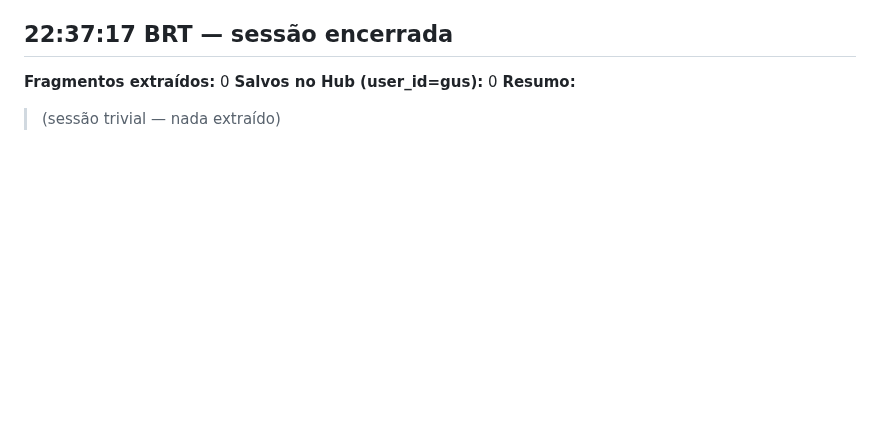
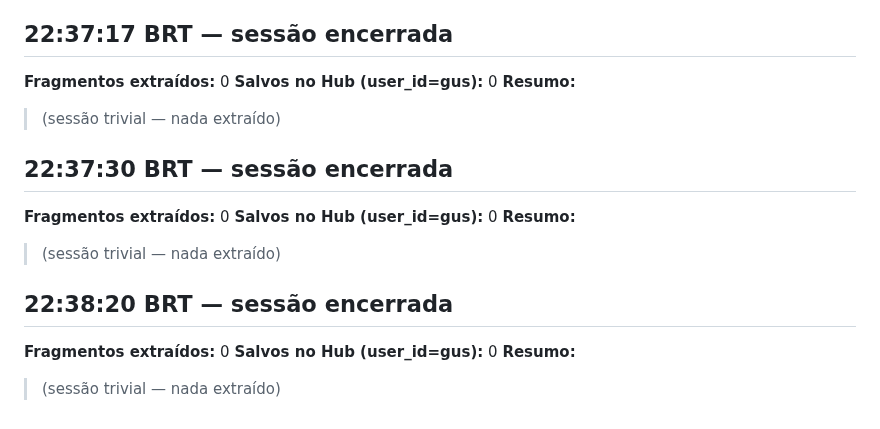
Before and after one commit to Gustpbbr/Gus, a Markdown page: _log/retro-engine-claude-code/2026-04-27.md, the part around the change. Drawn GitHub-style; blank space fills up the shorter version.

Commit message:
log: retro-engine claude-code 2026-04-27
https://claude.ai/code/session_0171i1WucnHqudYFodnWTR6B

```diff
--- a/_log/retro-engine-claude-code/2026-04-27.md
+++ b/_log/retro-engine-claude-code/2026-04-27.md
@@ -197,3 +197,15 @@ tipo: log-retro-engine-claude-code
 **Salvos no Hub (user_id=gus):** 0
 **Resumo:**
 > (sessão trivial — nada extraído)
+
+## 22:37:30 BRT — sessão encerrada
+**Fragmentos extraídos:** 0
+**Salvos no Hub (user_id=gus):** 0
+**Resumo:**
+> (sessão trivial — nada extraído)
+
+## 22:38:20 BRT — sessão encerrada
+**Fragmentos extraídos:** 0
+**Salvos no Hub (user_id=gus):** 0
+**Resumo:**
+> (sessão trivial — nada extraído)
```
